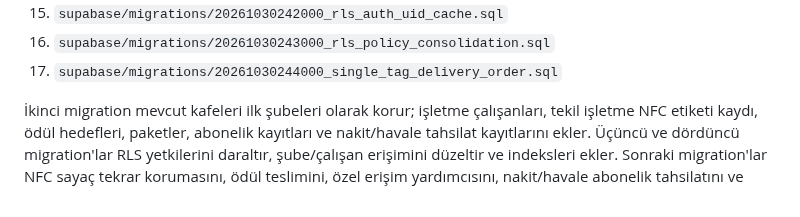
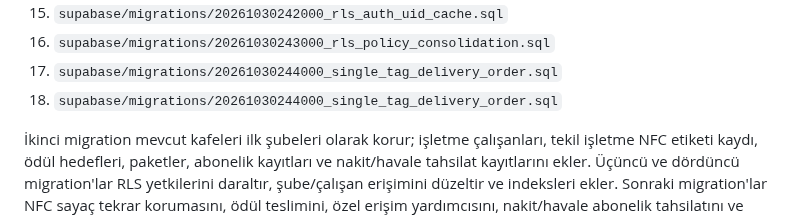
Before and after one commit to Gazinizx/Cafe, a Markdown page: SUPABASE_SETUP.md, the part around the change. Drawn GitHub-style.

Commit message:
Update final migration checklist for single NFC tag delivery

```diff
--- a/SUPABASE_SETUP.md
+++ b/SUPABASE_SETUP.md
@@ -29,6 +29,7 @@ Canlı veritabanı açıldıktan sonra migration'ları sırayla uygula:
 15. `supabase/migrations/20261030242000_rls_auth_uid_cache.sql`
 16. `supabase/migrations/20261030243000_rls_policy_consolidation.sql`
 17. `supabase/migrations/20261030244000_single_tag_delivery_order.sql`
+18. `supabase/migrations/20261030244000_single_tag_delivery_order.sql`
 
 İkinci migration mevcut kafeleri ilk şubeleri olarak korur; işletme çalışanları, tekil işletme NFC etiketi kaydı, ödül hedefleri, paketler, abonelik kayıtları ve nakit/havale tahsilat kayıtlarını ekler. Üçüncü ve dördüncü migration'lar RLS yetkilerini daraltır, şube/çalışan erişimini düzeltir ve indeksleri ekler. Sonraki migration'lar NFC sayaç tekrar korumasını, ödül teslimini, özel erişim yardımcısını, nakit/havale abonelik tahsilatını ve paket şube/çalışan limitlerini ekler. NTAG doğrulaması yapan `verify-nfc-stamp` Edge Function dağıtıldı ve JWT zorunlu. Gerçek etiketle test etmeden damga üretimini canlıya açma.
 
```
